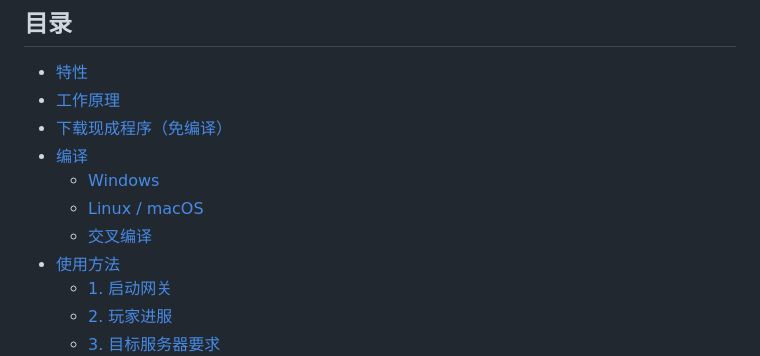
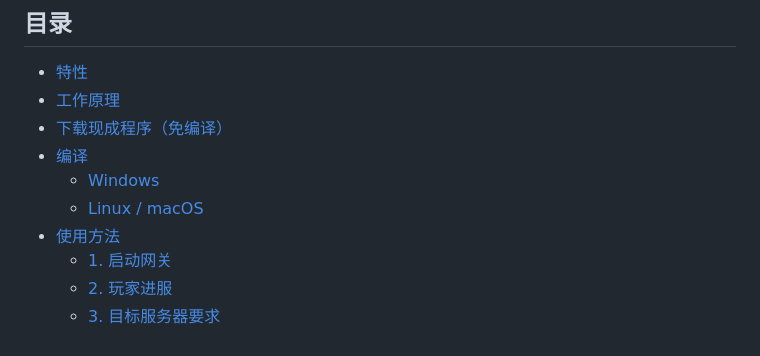
Before and after one commit to DHY0627/NeteaseBedrockGateway, a Markdown page: README.md, the part around the change. Rendered like a GitHub page.

Commit message:
docs: 移除目录里两条失效锚点
- 「交叉编译」小节已删除，目录项同步移除
- 「1. 启动网关」锚点恢复为原值（标题锚点本就匹配）

```diff
--- a/README.md
+++ b/README.md
@@ -24,7 +24,6 @@
 - [编译](#编译)
   - [Windows](#windows)
   - [Linux / macOS](#linux--macos)
-  - [交叉编译](#交叉编译)
 - [使用方法](#使用方法)
   - [1. 启动网关](#1-启动网关)
   - [2. 玩家进服](#2-玩家进服)
```
